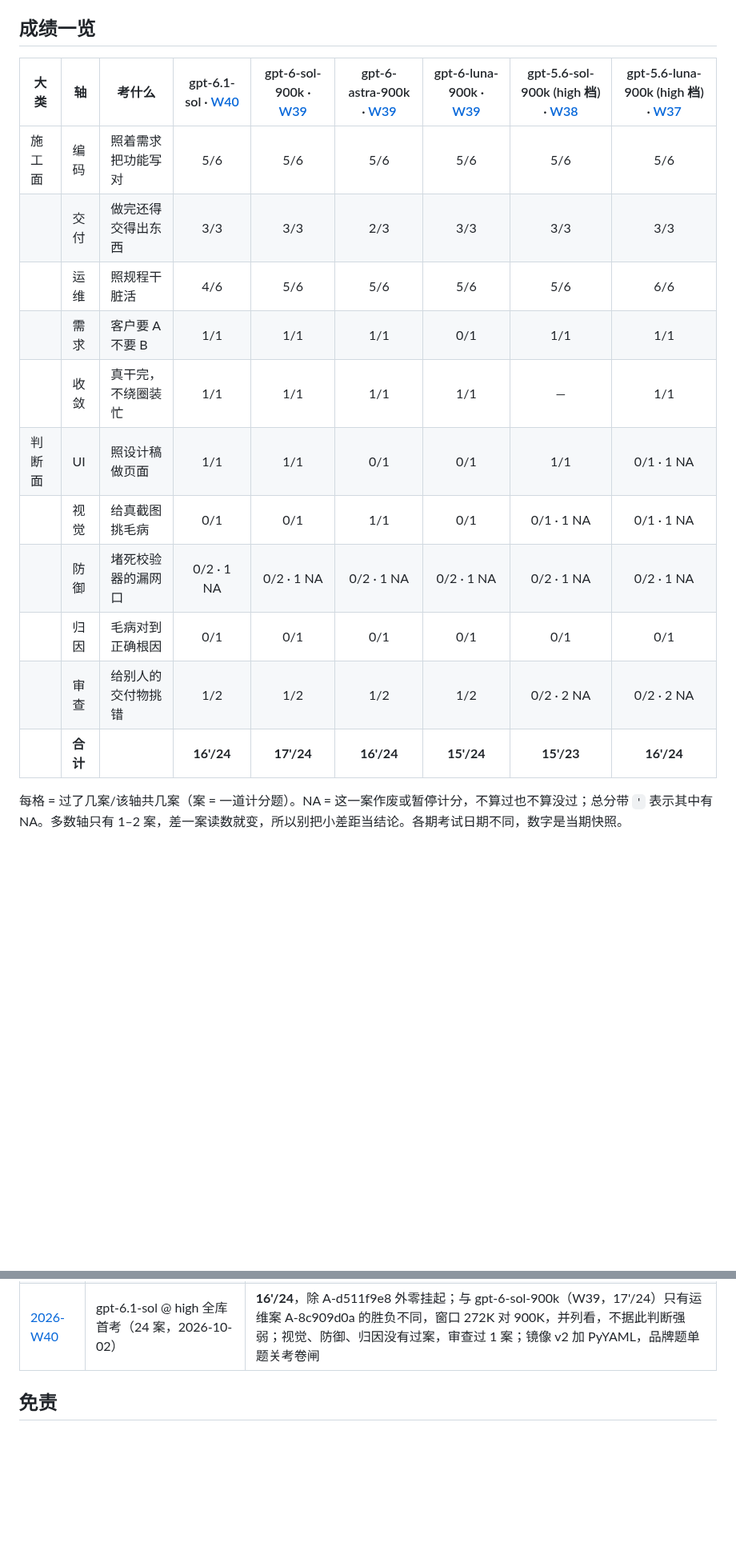
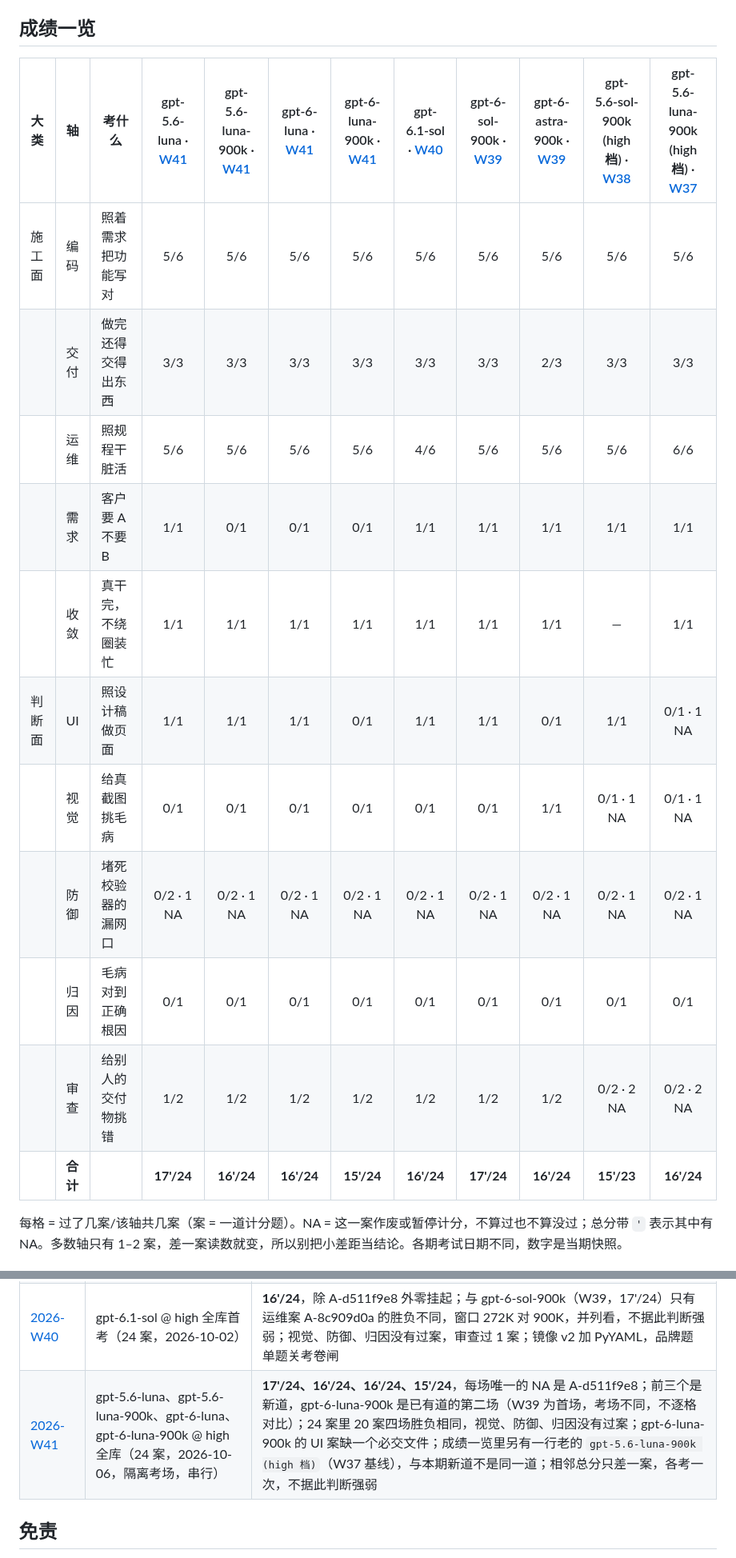
Before and after one commit to getaskclaw/amber-gpt, a Markdown page: README.md, 2 parts joined by grey strips. Shown at 80% size. GitHub-like rendering; blank space fills up the shorter version.

```diff
--- a/README.md
+++ b/README.md
@@ -11,19 +11,19 @@ English: [README.en.md](README.en.md)
 
 <!-- scoreboard:start -->
 
-| 大类 | 轴 | 考什么 | gpt-6.1-sol · [W40](results/2026-W40.md) | gpt-6-sol-900k · [W39](results/2026-W39.md) | gpt-6-astra-900k · [W39](results/2026-W39.md) | gpt-6-luna-900k · [W39](results/2026-W39.md) | gpt-5.6-sol-900k (high 档) · [W38](results/2026-W38.md) | gpt-5.6-luna-900k (high 档) · [W37](results/2026-W37.md) |
-|---|---|---|:-:|:-:|:-:|:-:|:-:|:-:|
-| 施工面 | 编码 | 照着需求把功能写对 | 5/6 | 5/6 | 5/6 | 5/6 | 5/6 | 5/6 |
-|  | 交付 | 做完还得交得出东西 | 3/3 | 3/3 | 2/3 | 3/3 | 3/3 | 3/3 |
-|  | 运维 | 照规程干脏活 | 4/6 | 5/6 | 5/6 | 5/6 | 5/6 | 6/6 |
-|  | 需求 | 客户要 A 不要 B | 1/1 | 1/1 | 1/1 | 0/1 | 1/1 | 1/1 |
-|  | 收敛 | 真干完，不绕圈装忙 | 1/1 | 1/1 | 1/1 | 1/1 | — | 1/1 |
-| 判断面 | UI | 照设计稿做页面 | 1/1 | 1/1 | 0/1 | 0/1 | 1/1 | 0/1 · 1 NA |
-|  | 视觉 | 给真截图挑毛病 | 0/1 | 0/1 | 1/1 | 0/1 | 0/1 · 1 NA | 0/1 · 1 NA |
-|  | 防御 | 堵死校验器的漏网口 | 0/2 · 1 NA | 0/2 · 1 NA | 0/2 · 1 NA | 0/2 · 1 NA | 0/2 · 1 NA | 0/2 · 1 NA |
-|  | 归因 | 毛病对到正确根因 | 0/1 | 0/1 | 0/1 | 0/1 | 0/1 | 0/1 |
-|  | 审查 | 给别人的交付物挑错 | 1/2 | 1/2 | 1/2 | 1/2 | 0/2 · 2 NA | 0/2 · 2 NA |
-|  | **合计** |  | **16'/24** | **17'/24** | **16'/24** | **15'/24** | **15'/23** | **16'/24** |
+| 大类 | 轴 | 考什么 | gpt-5.6-luna · [W41](results/2026-W41.md) | gpt-5.6-luna-900k · [W41](results/2026-W41.md) | gpt-6-luna · [W41](results/2026-W41.md) | gpt-6-luna-900k · [W41](results/2026-W41.md) | gpt-6.1-sol · [W40](results/2026-W40.md) | gpt-6-sol-900k · [W39](results/2026-W39.md) | gpt-6-astra-900k · [W39](results/2026-W39.md) | gpt-5.6-sol-900k (high 档) · [W38](results/2026-W38.md) | gpt-5.6-luna-900k (high 档) · [W37](results/2026-W37.md) |
+|---|---|---|:-:|:-:|:-:|:-:|:-:|:-:|:-:|:-:|:-:|
+| 施工面 | 编码 | 照着需求把功能写对 | 5/6 | 5/6 | 5/6 | 5/6 | 5/6 | 5/6 | 5/6 | 5/6 | 5/6 |
+|  | 交付 | 做完还得交得出东西 | 3/3 | 3/3 | 3/3 | 3/3 | 3/3 | 3/3 | 2/3 | 3/3 | 3/3 |
+|  | 运维 | 照规程干脏活 | 5/6 | 5/6 | 5/6 | 5/6 | 4/6 | 5/6 | 5/6 | 5/6 | 6/6 |
+|  | 需求 | 客户要 A 不要 B | 1/1 | 0/1 | 0/1 | 0/1 | 1/1 | 1/1 | 1/1 | 1/1 | 1/1 |
+|  | 收敛 | 真干完，不绕圈装忙 | 1/1 | 1/1 | 1/1 | 1/1 | 1/1 | 1/1 | 1/1 | — | 1/1 |
+| 判断面 | UI | 照设计稿做页面 | 1/1 | 1/1 | 1/1 | 0/1 | 1/1 | 1/1 | 0/1 | 1/1 | 0/1 · 1 NA |
+|  | 视觉 | 给真截图挑毛病 | 0/1 | 0/1 | 0/1 | 0/1 | 0/1 | 0/1 | 1/1 | 0/1 · 1 NA | 0/1 · 1 NA |
+|  | 防御 | 堵死校验器的漏网口 | 0/2 · 1 NA | 0/2 · 1 NA | 0/2 · 1 NA | 0/2 · 1 NA | 0/2 · 1 NA | 0/2 · 1 NA | 0/2 · 1 NA | 0/2 · 1 NA | 0/2 · 1 NA |
+|  | 归因 | 毛病对到正确根因 | 0/1 | 0/1 | 0/1 | 0/1 | 0/1 | 0/1 | 0/1 | 0/1 | 0/1 |
+|  | 审查 | 给别人的交付物挑错 | 1/2 | 1/2 | 1/2 | 1/2 | 1/2 | 1/2 | 1/2 | 0/2 · 2 NA | 0/2 · 2 NA |
+|  | **合计** |  | **17'/24** | **16'/24** | **16'/24** | **15'/24** | **16'/24** | **17'/24** | **16'/24** | **15'/23** | **16'/24** |
 
 每格 = 过了几案/该轴共几案（案 = 一道计分题）。NA = 这一案作废或暂停计分，不算过也不算没过；总分带 `'` 表示其中有 NA。多数轴只有 1–2 案，差一案读数就变，所以别把小差距当结论。各期考试日期不同，数字是当期快照。
 
@@ -79,6 +81,7 @@ English: [README.en.md](README.en.md)
 | [5.6-luna high 展示更正](results/2026-W38-correction-luna-high.md) | W37 high 基线 2026-09-07 + W39 high 补测 2026-09-21 | 16'/24：16 胜 · 4 负 · 4 挂起；UI／视觉／审查 NA；十轴只用 high，不再混 max |
 | [2026-W39](results/2026-W39.md) | gpt-6-sol-900k + gpt-6-luna-900k @ high 全库首考 + gpt-6-astra-900k 同日对照（24 案，6 系首发次日） | sol **17/24** 追平跨仓榜首 opus-5.5；astra 同日对照 16/24（双跑对零翻转）；luna 15/24；家族规律「luna≥sol」在 6 系翻转；收益在判官面（归因 0.47→0.93、审查 0.22→0.64），视觉轴仍是短板（1.0 / −2 均未过线）；harness 起焊死验脑硬闸 |
 | [2026-W40](results/2026-W40.md) | gpt-6.1-sol @ high 全库首考（24 案，2026-10-02） | **16'/24**，除 A-d511f9e8 外零挂起；与 gpt-6-sol-900k（W39，17'/24）只有运维案 A-8c909d0a 的胜负不同，窗口 272K 对 900K，并列看，不据此判断强弱；视觉、防御、归因没有过案，审查过 1 案；镜像 v2 加 PyYAML，品牌题单题关考卷闸 |
+| [2026-W41](results/2026-W41.md) | gpt-5.6-luna、gpt-5.6-luna-900k、gpt-6-luna、gpt-6-luna-900k @ high 全库（24 案，2026-10-06，隔离考场，串行） | **17'/24、16'/24、16'/24、15'/24**，每场唯一的 NA 是 A-d511f9e8；前三个是新道，gpt-6-luna-900k 是已有道的第二场（W39 为首场，考场不同，不逐格对比）；24 案里 20 案四场胜负相同，视觉、防御、归因没有过案；gpt-6-luna-900k 的 UI 案缺一个必交文件；成绩一览里另有一行老的 `gpt-5.6-luna-900k (high 档)`（W37 基线），与本期新道不是同一道；相邻总分只差一案，各考一次，不据此判断强弱 |
 
 ## 免责
 
```
Also changed, not shown: other parts of README.md (+3 -1 lines), README.en.md (+16 -13 lines), results/2026-W41.en.md (added, +162 -0 lines), results/2026-W41.md (added, +162 -0 lines), results/assets/2026-W41-strip.en.png (added), results/assets/2026-W41-strip.zh.png (added).
